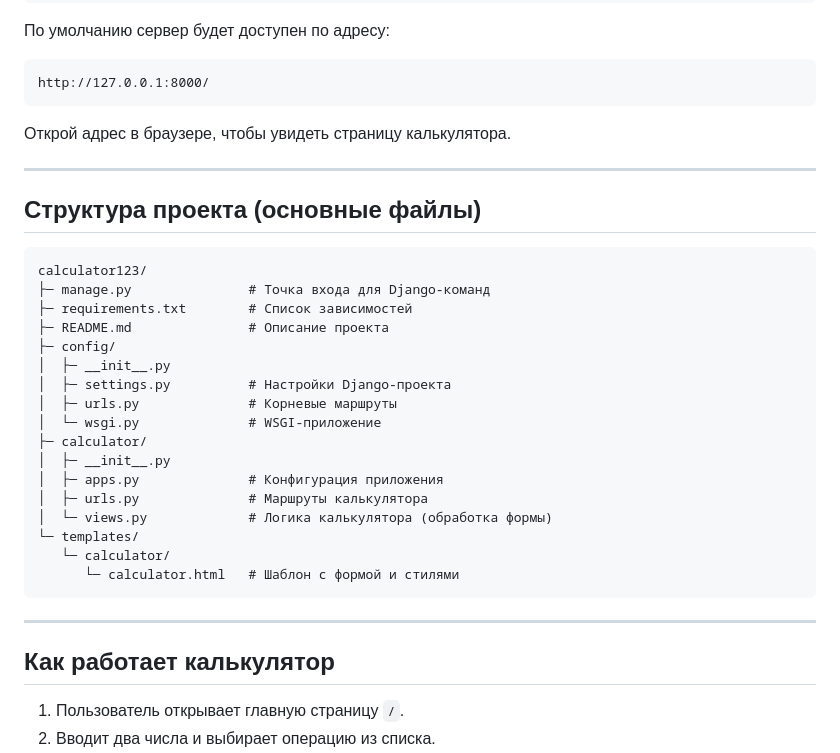
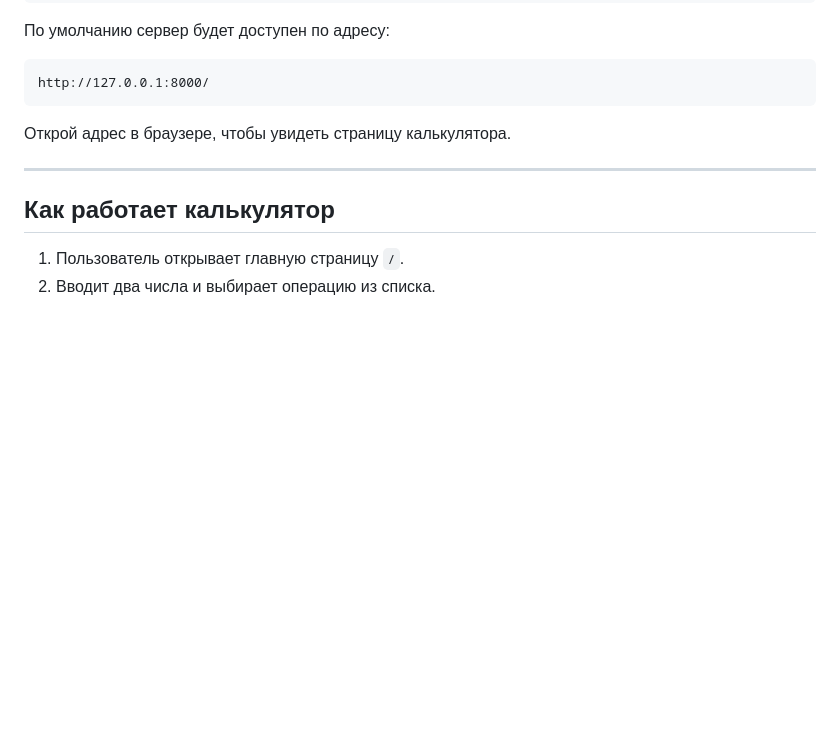
Before and after one commit to Serega20581/calculator123, a Markdown page: README.md, the part around the change. Rendered like a GitHub page; blank space fills up the shorter version.

````diff
--- a/README.md
+++ b/README.md
@@ -71,30 +71,6 @@ http://127.0.0.1:8000/
 
 ---
 
-## Структура проекта (основные файлы)
-
-```text
-calculator123/
-├─ manage.py               # Точка входа для Django-команд
-├─ requirements.txt        # Список зависимостей
-├─ README.md               # Описание проекта
-├─ config/
-│  ├─ __init__.py
-│  ├─ settings.py          # Настройки Django-проекта
-│  ├─ urls.py              # Корневые маршруты
-│  └─ wsgi.py              # WSGI-приложение
-├─ calculator/
-│  ├─ __init__.py
-│  ├─ apps.py              # Конфигурация приложения
-│  ├─ urls.py              # Маршруты калькулятора
-│  └─ views.py             # Логика калькулятора (обработка формы)
-└─ templates/
-   └─ calculator/
-      └─ calculator.html   # Шаблон с формой и стилями
-```
-
----
-
 ## Как работает калькулятор
 
 1. Пользователь открывает главную страницу `/`.
````
